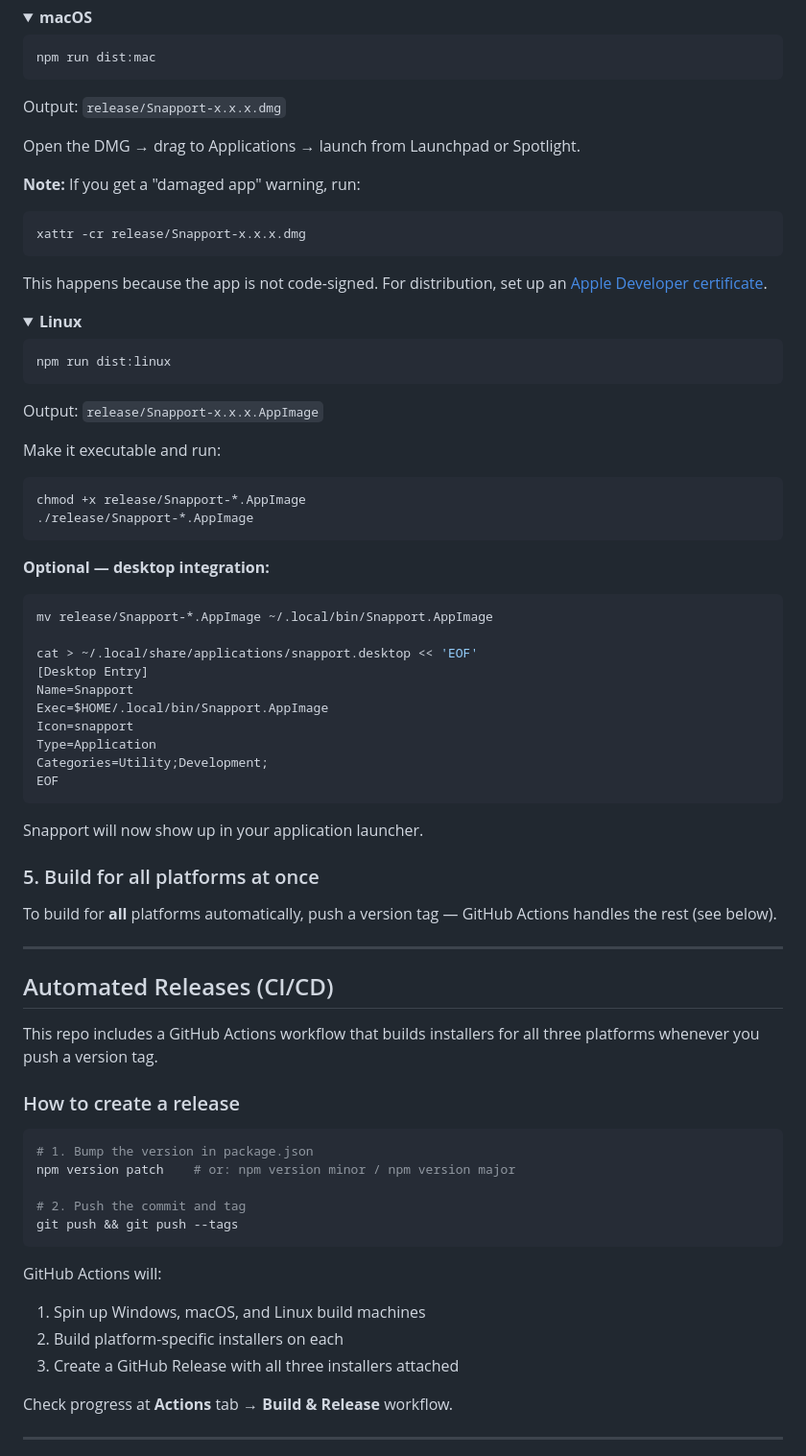
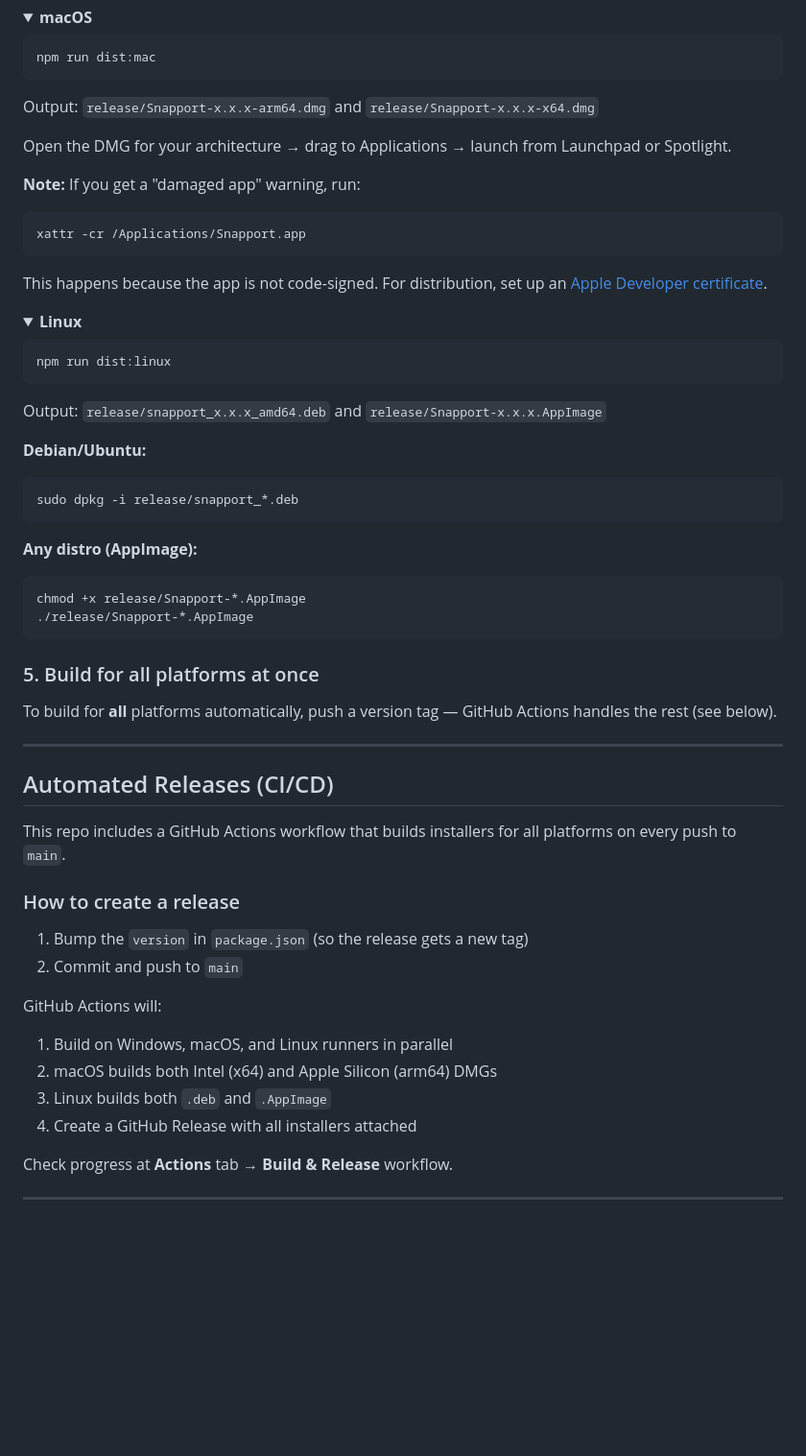
Before and after one commit to hentzLF/Snapport, a Markdown page: README.md, the part around one of its changes. Shown at 96% size. GitHub-like rendering; folded sections open; blank space fills up the shorter version.

Commit message:
Update README with per-platform installation instructions
- Add separate entries for macOS Intel and Apple Silicon DMGs
- Add Debian .deb and AppImage entries for Linux
- Document macOS Gatekeeper bypass steps for unsigned builds
- Fix CI/CD section to match actual workflow trigger (push to main)
- Update build-from-source output paths for new targets

Co-Authored-By: Claude Opus 4.6 <noreply@anthropic.com>

````diff
--- a/README.md
+++ b/README.md
@@ -91,13 +111,13 @@ Double-click the installer → Snapport appears in your Start menu.
 npm run dist:mac
 ```
 
-Output: `release/Snapport-x.x.x.dmg`
+Output: `release/Snapport-x.x.x-arm64.dmg` and `release/Snapport-x.x.x-x64.dmg`
 
-Open the DMG → drag to Applications → launch from Launchpad or Spotlight.
+Open the DMG for your architecture → drag to Applications → launch from Launchpad or Spotlight.
 
 **Note:** If you get a "damaged app" warning, run:
 ```bash
-xattr -cr release/Snapport-x.x.x.dmg
+xattr -cr /Applications/Snapport.app
 ```
 This happens because the app is not code-signed. For distribution, set up an [Apple Developer certificate](https://www.electron.build/code-signing).
 
@@ -110,29 +130,18 @@ This happens because the app is not code-signed. For distribution, set up an [Ap
 npm run dist:linux
 ```
 
-Output: `release/Snapport-x.x.x.AppImage`
+Output: `release/snapport_x.x.x_amd64.deb` and `release/Snapport-x.x.x.AppImage`
 
-Make it executable and run:
+**Debian/Ubuntu:**
+```bash
+sudo dpkg -i release/snapport_*.deb
+```
+
+**Any distro (AppImage):**
 ```bash
 chmod +x release/Snapport-*.AppImage
 ./release/Snapport-*.AppImage
 ```
-
-**Optional — desktop integration:**
-```bash
-mv release/Snapport-*.AppImage ~/.local/bin/Snapport.AppImage
-
-cat > ~/.local/share/applications/snapport.desktop << 'EOF'
-[Desktop Entry]
-Name=Snapport
-Exec=$HOME/.local/bin/Snapport.AppImage
-Icon=snapport
-Type=Application
-Categories=Utility;Development;
-EOF
-```
-
-Snapport will now show up in your application launcher.
 
 </details>
 
@@ -144,22 +153,18 @@ To build for **all** platforms automatically, push a version tag — GitHub Acti
 
 ## Automated Releases (CI/CD)
 
-This repo includes a GitHub Actions workflow that builds installers for all three platforms whenever you push a version tag.
+This repo includes a GitHub Actions workflow that builds installers for all platforms on every push to `main`.
 
 ### How to create a release
 
-```bash
-# 1. Bump the version in package.json
-npm version patch    # or: npm version minor / npm version major
-
-# 2. Push the commit and tag
-git push && git push --tags
-```
+1. Bump the `version` in `package.json` (so the release gets a new tag)
+2. Commit and push to `main`
 
 GitHub Actions will:
-1. Spin up Windows, macOS, and Linux build machines
-2. Build platform-specific installers on each
-3. Create a GitHub Release with all three installers attached
+1. Build on Windows, macOS, and Linux runners in parallel
+2. macOS builds both Intel (x64) and Apple Silicon (arm64) DMGs
+3. Linux builds both `.deb` and `.AppImage`
+4. Create a GitHub Release with all installers attached
 
 Check progress at **Actions** tab → **Build & Release** workflow.
 
````
Also changed, not shown: other parts of README.md (+23 -3 lines).
